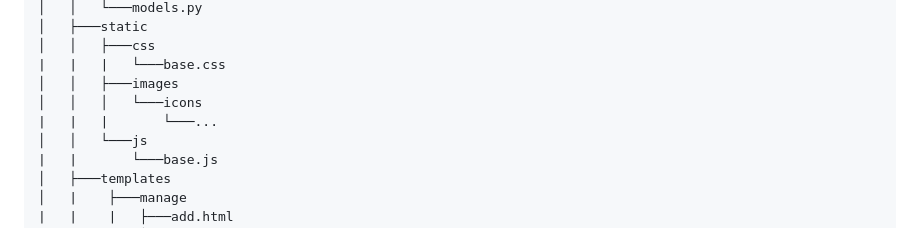
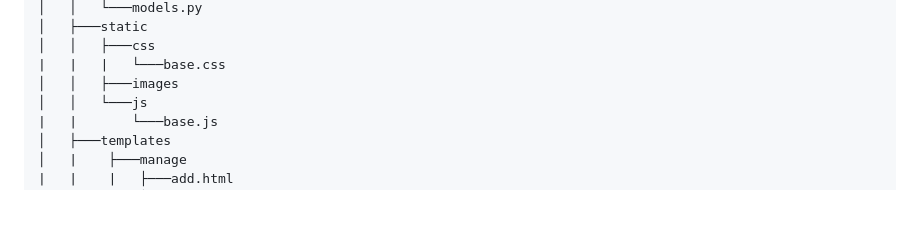
Before and after one commit to AuricFox/flask_template, a Markdown page: README.md, the part around the change. Rendered like a GitHub page; blank space fills up the shorter version.

Commit message:
Updating readme with new file structure after removing icons

```diff
--- a/README.md
+++ b/README.md
@@ -91,8 +91,6 @@ flask_template
 │   │   ├───css
 |   |   |   └───base.css
 │   │   ├───images
-│   │   │   └───icons
-|   |   |       └───...
 │   │   └───js
 |   |       └───base.js
 │   ├───templates
```
